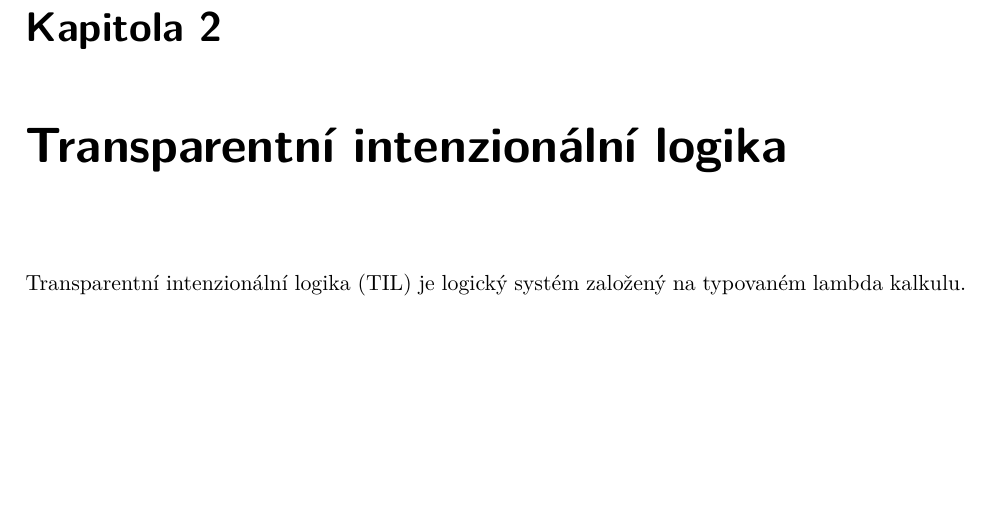
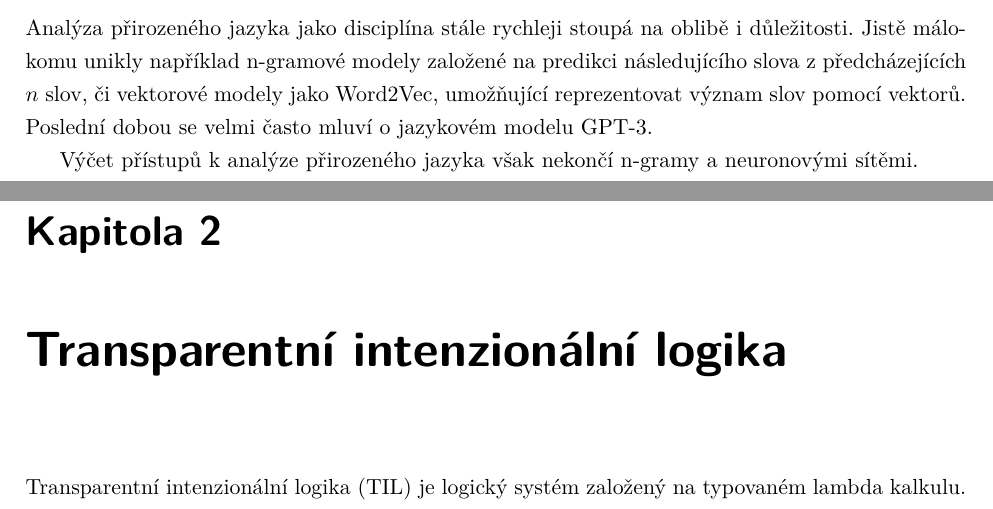
Before and after one commit to fpeterek/diploma-thesis, a LaTeX thesis (Master.tex, which reads Chapters/Introduction.tex): part of page 10 of 16 before the commit and two parts of pages 9 and 10 of 16 after it, the two joined at a grey line, cut at the place of the change, the shorter picture padded with empty space. Compiled offline with pdfLaTeX.

Commit message:
Little progress, but in my defense, I was disturbed

```diff
--- a/Chapters/Introduction.tex
+++ b/Chapters/Introduction.tex
@@ -1,6 +1,14 @@
 \chapter{Úvod}
 \label{sec:Introduction}
 
+% TODO: Ocitovat n-gramove modely, word2vec, ChatGPT
+% GPT-3: https://arxiv.org/abs/2005.14165
 
+Analýza přirozeného jazyka jako disciplína stále rychleji stoupá na oblibě i důležitosti. Jistě
+málokomu unikly například n-gramové modely založené na predikci následujícího slova
+z předcházejících $n$ slov, či vektorové modely jako Word2Vec, umožňující reprezentovat význam
+slov pomocí vektorů. Poslední dobou se velmi často mluví o jazykovém modelu GPT-3.
+
+Výčet přístupů k analýze přirozeného jazyka však nekončí n-gramy a neuronovými sítěmi.
 
 \endinput
```
